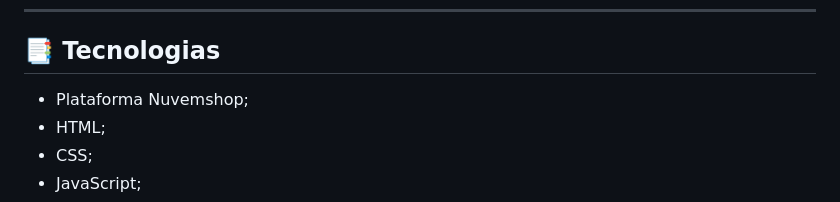
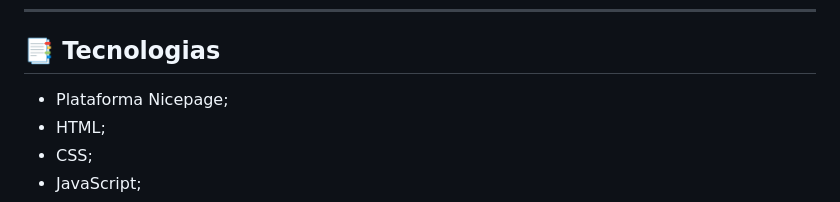
Before and after one commit to pecraveiro/Landing-Page-RGMusic-Compositor, a Markdown page: README.md, the part around the change. GitHub-like rendering.

```diff
--- a/README.md
+++ b/README.md
@@ -25,7 +25,7 @@ O projeto **Landing Page Random Guy Music Compositor** é um layout para um webs
 
 ## 📑 Tecnologias
 
-- Plataforma Nuvemshop;
+- Plataforma Nicepage;
 - HTML;
 - CSS;
 - JavaScript;
```
